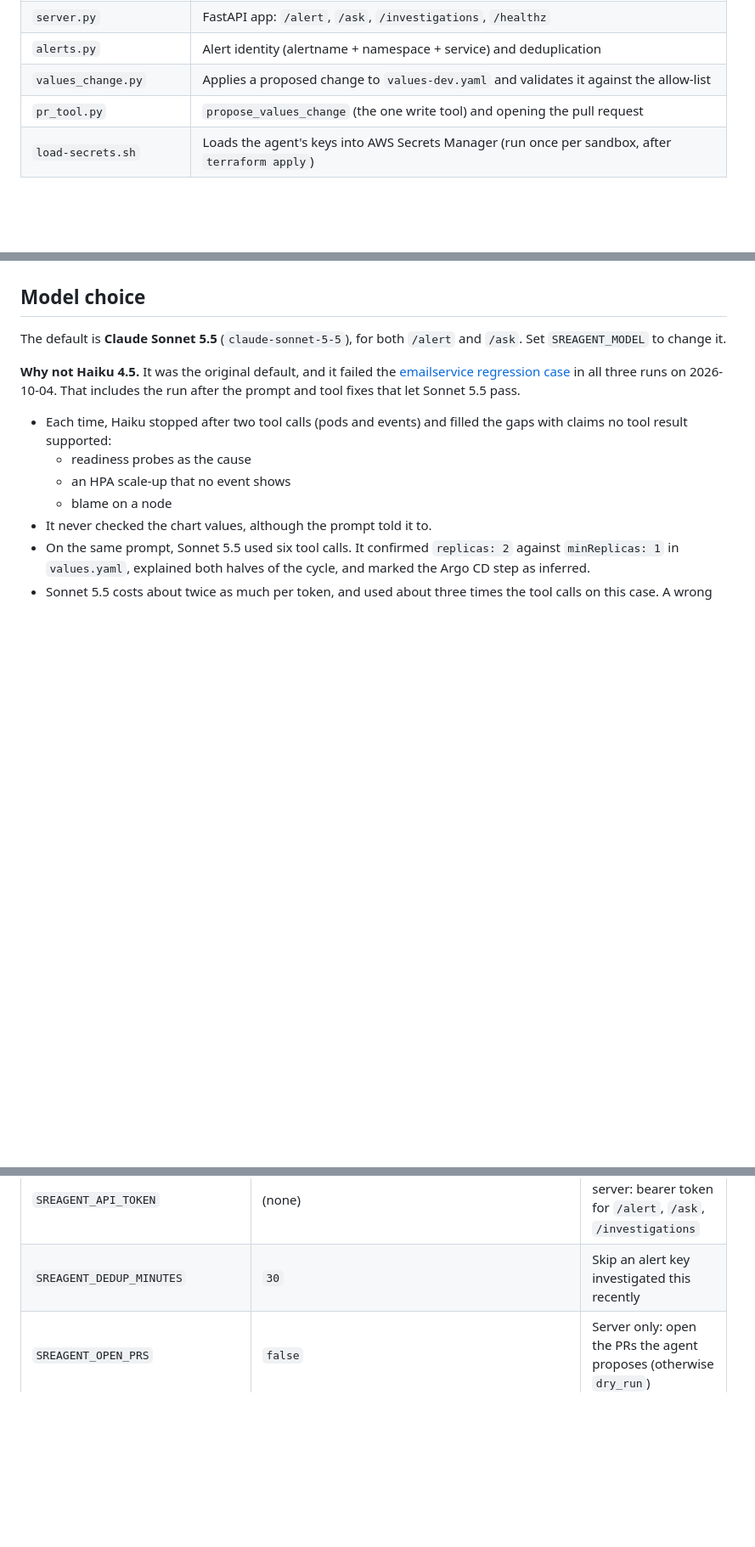
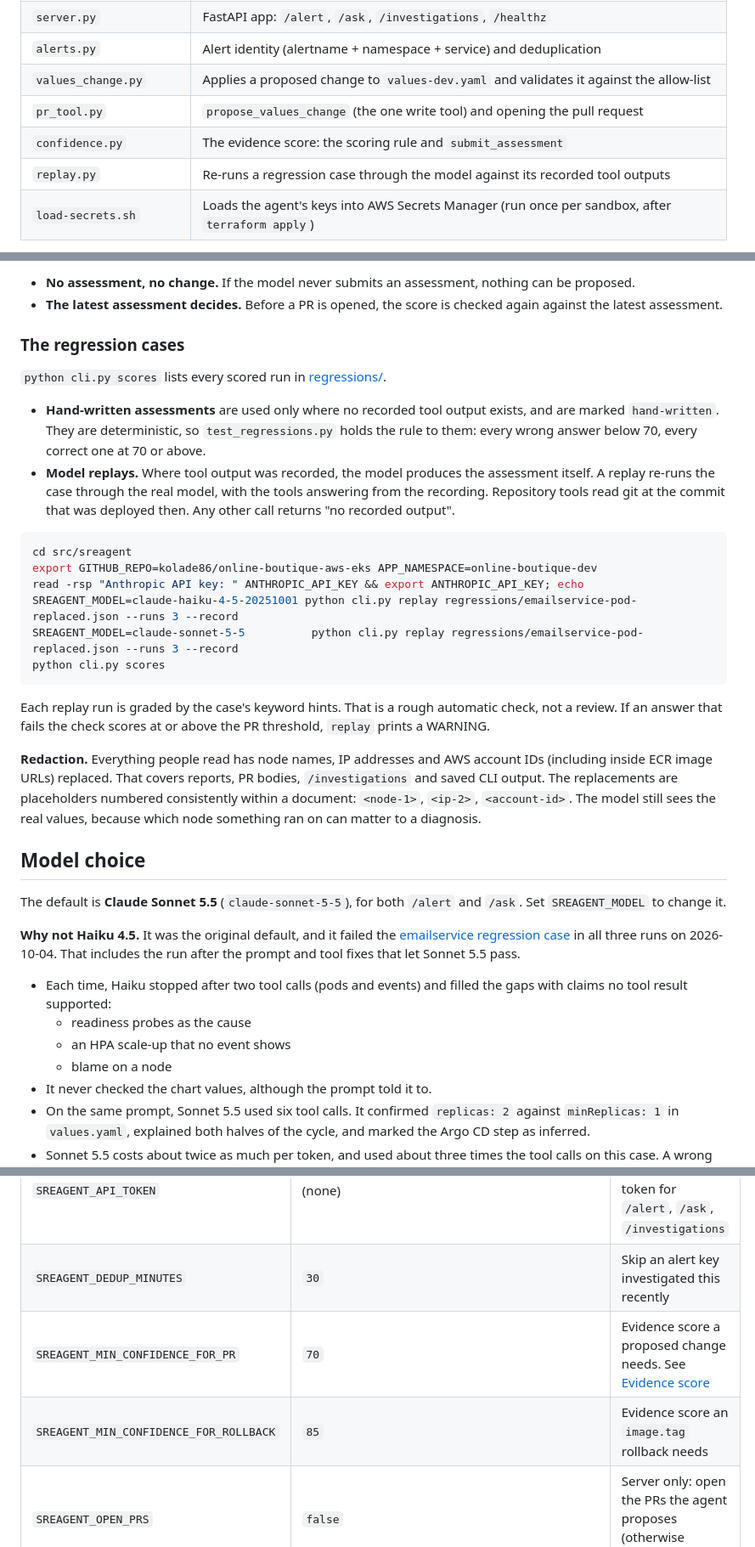
Before and after one commit to kolade86/online-boutique-aws-eks, a Markdown page: src/sreagent/README.md, 3 parts joined by grey strips. Shown at 85% size. Rendered like a GitHub page; blank space fills up the shorter version.

````diff
--- a/src/sreagent/README.md
+++ b/src/sreagent/README.md
@@ -49,6 +49,8 @@ Every tool call is recorded as evidence.
 | `alerts.py` | Alert identity (alertname + namespace + service) and deduplication |
 | `values_change.py` | Applies a proposed change to `values-dev.yaml` and validates it against the allow-list |
 | `pr_tool.py` | `propose_values_change` (the one write tool) and opening the pull request |
+| `confidence.py` | The evidence score: the scoring rule and `submit_assessment` |
+| `replay.py` | Re-runs a regression case through the model against its recorded tool outputs |
 | `load-secrets.sh` | Loads the agent's keys into AWS Secrets Manager (run once per sandbox, after `terraform apply`) |
 
 To add a Bedrock provider later, write a class with the same `complete()`
@@ -565,3 +640,42 @@ The synthetic alert also sends one email, because the route has
+- **No assessment, no change.** If the model never submits an assessment,
+  nothing can be proposed.
+- **The latest assessment decides.** Before a PR is opened, the score is
+  checked again against the latest assessment.
+
+### The regression cases
+
+`python cli.py scores` lists every scored run in [regressions/](regressions/).
+
+- **Hand-written assessments** are used only where no recorded tool output
+  exists, and are marked `hand-written`. They are deterministic, so
+  `test_regressions.py` holds the rule to them: every wrong answer below 70,
+  every correct one at 70 or above.
+- **Model replays.** Where tool output was recorded, the model produces
+  the assessment itself. A replay re-runs the case through the real model,
+  with the tools answering from the recording. Repository tools read git at
+  the commit that was deployed then. Any other call returns "no recorded
+  output".
+
+```bash
+cd src/sreagent
+export GITHUB_REPO=kolade86/online-boutique-aws-eks APP_NAMESPACE=online-boutique-dev
+read -rsp "Anthropic API key: " ANTHROPIC_API_KEY && export ANTHROPIC_API_KEY; echo
+SREAGENT_MODEL=claude-haiku-4-5-20251001 python cli.py replay regressions/emailservice-pod-replaced.json --runs 3 --record
+SREAGENT_MODEL=claude-sonnet-5-5          python cli.py replay regressions/emailservice-pod-replaced.json --runs 3 --record
+python cli.py scores
+```
+
+Each replay run is graded by the case's keyword hints. That is a rough
+automatic check, not a review. If an answer that fails the check scores at
+or above the PR threshold, `replay` prints a WARNING.
+
+**Redaction.** Everything people read has node names, IP addresses and AWS
+account IDs (including inside ECR image URLs) replaced. That covers
+reports, PR bodies, `/investigations` and saved CLI output. The
+replacements are placeholders numbered consistently within a document:
+`<node-1>`, `<ip-2>`, `<account-id>`. The model still sees the real values,
+because which node something ran on can matter to a diagnosis.
+
 ## Model choice
 
 The default is **Claude Sonnet 5.5** (`claude-sonnet-5-5`), for both `/alert`
@@ -613,6 +727,8 @@ tool fixes that let Sonnet 5.5 pass.
 | `SREAGENT_TOOL_OUTPUT_MAX_CHARS` | `6000` | Each tool result is cut to this length |
 | `SREAGENT_API_TOKEN` | (none) | Required by the server: bearer token for `/alert`, `/ask`, `/investigations` |
 | `SREAGENT_DEDUP_MINUTES` | `30` | Skip an alert key investigated this recently |
+| `SREAGENT_MIN_CONFIDENCE_FOR_PR` | `70` | Evidence score a proposed change needs. See [Evidence score](#evidence-score) |
+| `SREAGENT_MIN_CONFIDENCE_FOR_ROLLBACK` | `85` | Evidence score an `image.tag` rollback needs |
 | `SREAGENT_OPEN_PRS` | `false` | Server only: open the PRs the agent proposes (otherwise `dry_run`) |
 | `PORT` | `8080` | Server port |
 | `GITHUB_BRANCH` | `main` | |
````
Also changed, not shown: other parts of src/sreagent/README.md (+73 -0 lines).
